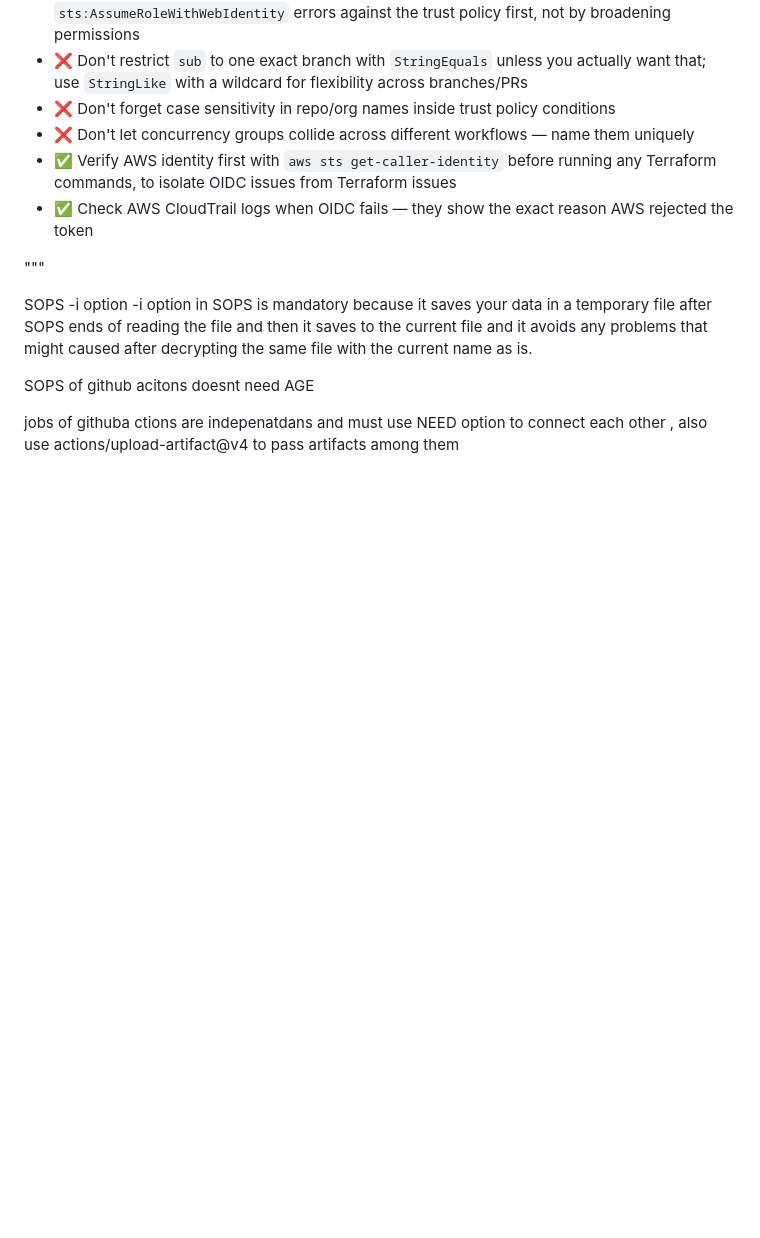
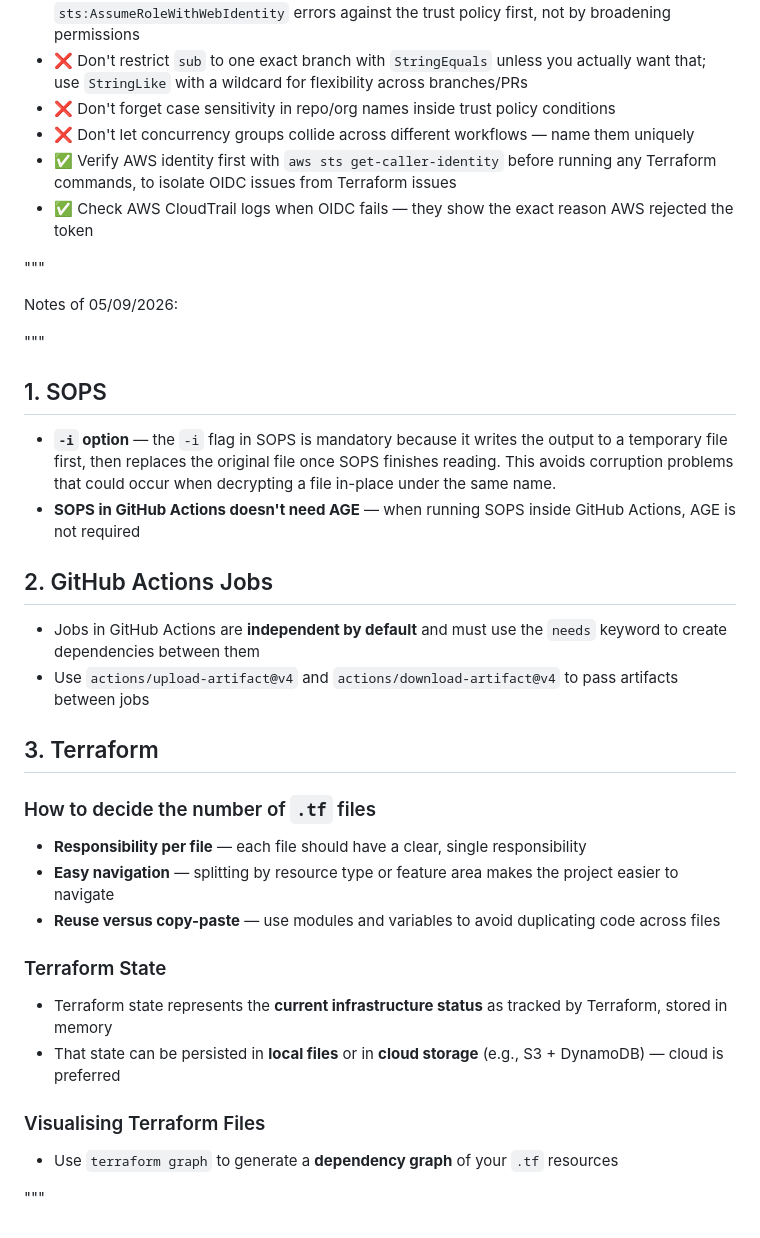
Before and after one commit to HASSANME/project1-IaC, a Markdown page: NOTES.md, the part around the change. Rendered like a GitHub page; blank space fills up the shorter version.

Commit message:
updates today's notes

```diff
--- a/NOTES.md
+++ b/NOTES.md
@@ -181,10 +181,35 @@ concurrency:
 
 """
 
-SOPS -i option
--i option in SOPS is mandatory because it saves your data in a temporary file after SOPS ends of reading the file and then it saves to the current file and it avoids any problems that might caused after decrypting the same file with the current name as is.
+Notes of 05/09/2026:
 
+"""
 
-SOPS of github acitons doesnt need AGE
+## 1. SOPS
 
-jobs of githuba ctions are indepenatdans and must use NEED option to connect each other , also use actions/upload-artifact@v4 to pass artifacts among them
+- **`-i` option** — the `-i` flag in SOPS is mandatory because it writes the output to a temporary file first, then replaces the original file once SOPS finishes reading. This avoids corruption problems that could occur when decrypting a file in-place under the same name.
+- **SOPS in GitHub Actions doesn't need AGE** — when running SOPS inside GitHub Actions, AGE is not required
+
+## 2. GitHub Actions Jobs
+
+- Jobs in GitHub Actions are **independent by default** and must use the `needs` keyword to create dependencies between them
+- Use `actions/upload-artifact@v4` and `actions/download-artifact@v4` to pass artifacts between jobs
+
+## 3. Terraform
+
+### How to decide the number of `.tf` files
+
+- **Responsibility per file** — each file should have a clear, single responsibility
+- **Easy navigation** — splitting by resource type or feature area makes the project easier to navigate
+- **Reuse versus copy-paste** — use modules and variables to avoid duplicating code across files
+
+### Terraform State
+
+- Terraform state represents the **current infrastructure status** as tracked by Terraform, stored in memory
+- That state can be persisted in **local files** or in **cloud storage** (e.g., S3 + DynamoDB) — cloud is preferred
+
+### Visualising Terraform Files
+
+- Use `terraform graph` to generate a **dependency graph** of your `.tf` resources
+
+"""
```
